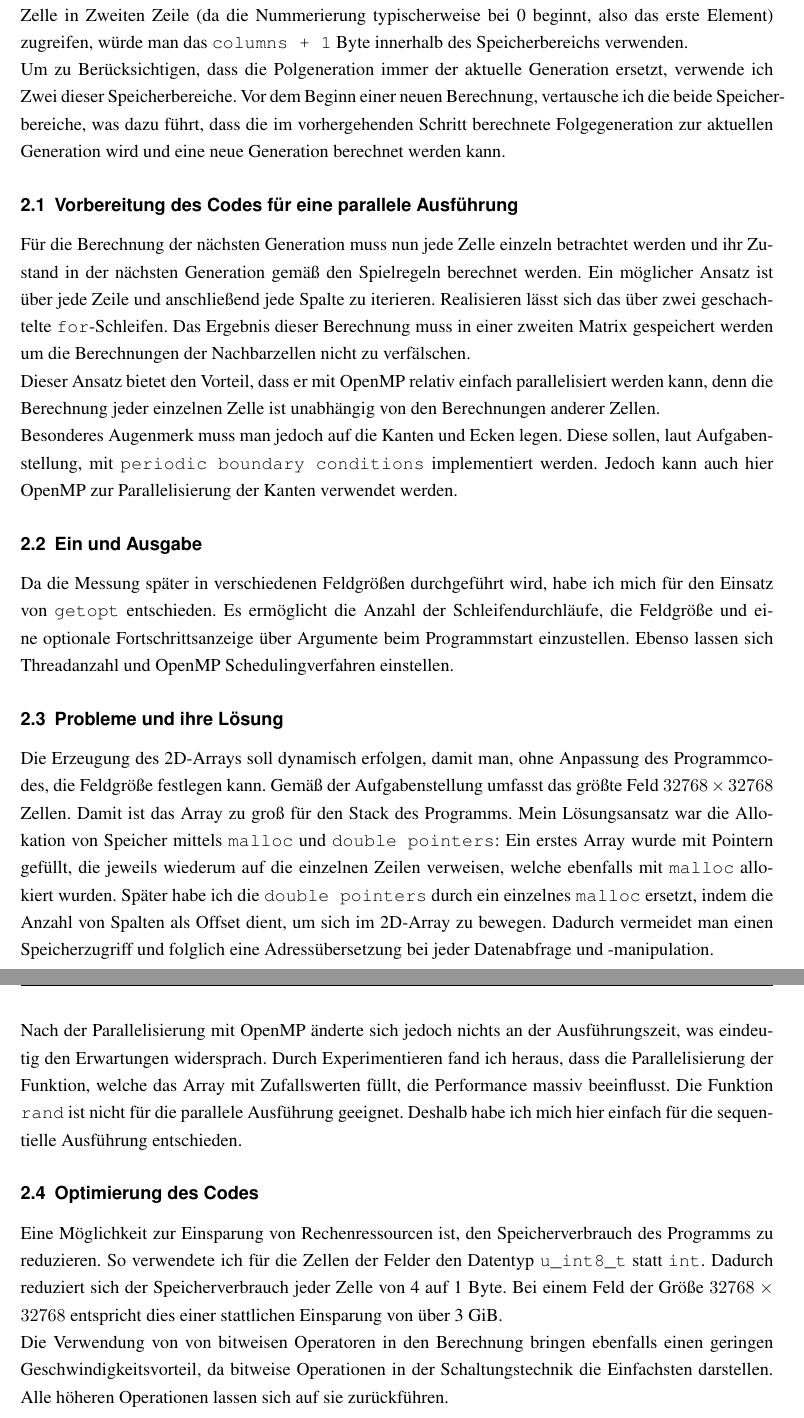
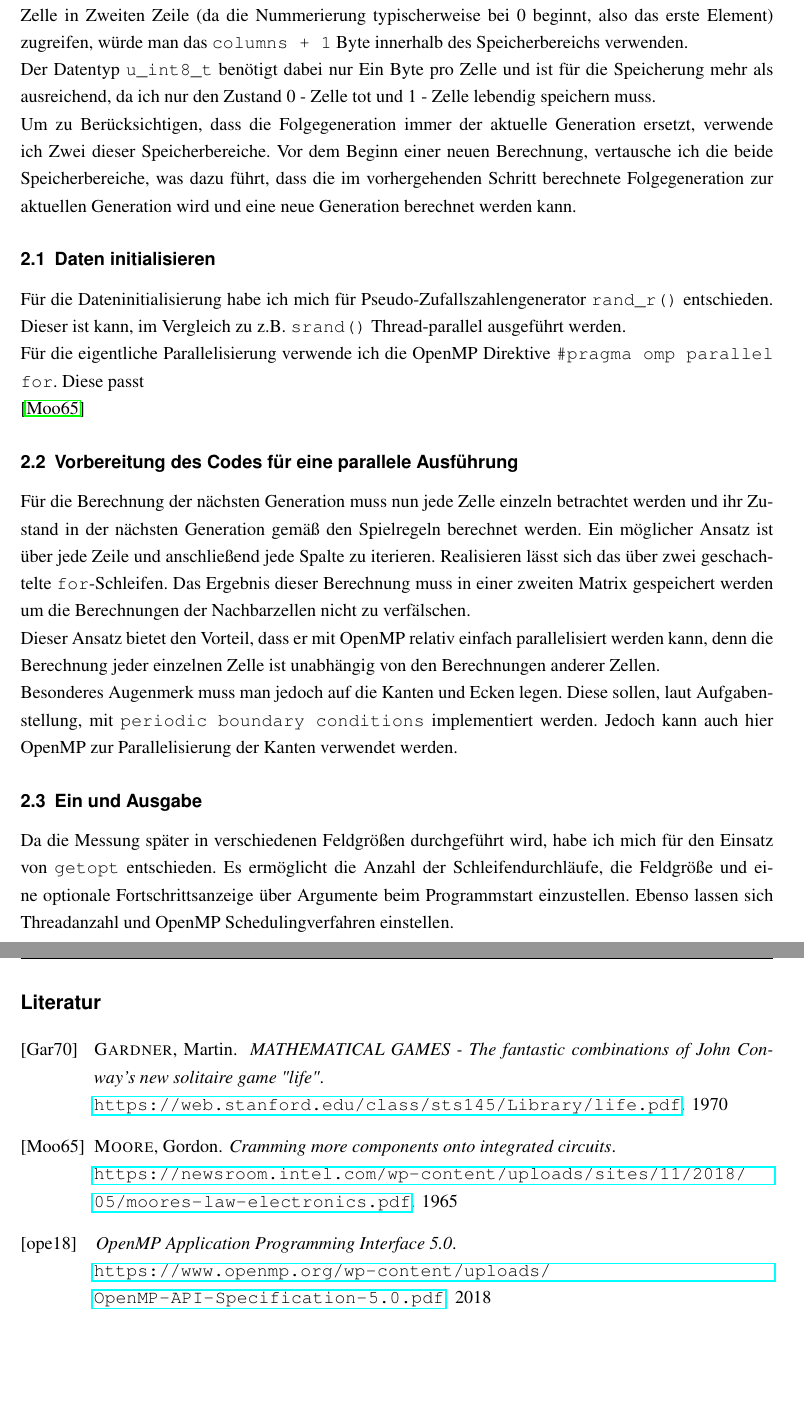
Before and after one commit to technikamateur/Komplexpraktikum-Paralleles-Rechnen, a LaTeX thesis (ZIHLatexVorlage/Praktikumsbericht.tex, which reads ZIHLatexVorlage/Praktikumsbericht.bib): two parts of pages 4 and 5 of 6, joined at a grey line, cut so that both start at the same text, the shorter picture padded with empty space. Compiled offline with pdfLaTeX.

Commit message:
writing :)

```diff
--- a/ZIHLatexVorlage/Praktikumsbericht.bib
+++ b/ZIHLatexVorlage/Praktikumsbericht.bib
@@ -3,6 +3,13 @@
   title={MATHEMATICAL GAMES - The fantastic combinations of John Conway's new solitaire game "life"},
   howpublished={\\\url{https://web.stanford.edu/class/sts145/Library/life.pdf}},
   year={1970}
+}
+
+@MISC{moore,
+  author={Gordon Moore},
+  title={Cramming more components onto integrated circuits},
+  howpublished={\\\url{https://newsroom.intel.com/wp-content/uploads/sites/11/2018/05/moores-law-electronics.pdf}},
+  year={1965}
 }
 
 @MISC{openmp,
--- a/ZIHLatexVorlage/Praktikumsbericht.tex
+++ b/ZIHLatexVorlage/Praktikumsbericht.tex
@@ -34,14 +34,21 @@
 	\end{itemize}
 
 	\section{Implementierung}
-	 Zuerst habe ich mich mit der Abstraktion des Feldes in \texttt{C} beschäftigt. Meine Idee ist die Allokierung eines Speicherbereichs der Größe \texttt{columns * rows * sizeof(u\_int8\_t)} mittels der Funktion \texttt{malloc()}. Innerhalb des Speicherbereichs kann man sich nun frei bewegen. Dabei verwendet man die \texttt{columns} als Offset um an die entsprechende Stelle zu springen.
-	 Beispiel: Möchte man auf die Zweite Zelle in Zweiten Zeile (da die Nummerierung typischerweise bei 0 beginnt, also das erste Element) zugreifen, würde man das \texttt{columns + 1} Byte innerhalb des Speicherbereichs verwenden.
+	 Zuerst habe ich mich mit der Abstraktion des Feldes in \texttt{C} beschäftigt. Meine Idee ist die Allokierung eines Speicherbereichs der Größe \texttt{columns * rows * sizeof(u\_int8\_t)} mittels der Funktion \texttt{malloc()}. Innerhalb des Speicherbereichs kann man sich nun frei bewegen. Dabei verwendet man die \texttt{columns} als Offset um an die entsprechende Stelle zu springen.Beispiel: Möchte man auf die Zweite Zelle in Zweiten Zeile (da die Nummerierung typischerweise bei 0 beginnt, also das erste Element) zugreifen, würde man das \texttt{columns + 1} Byte innerhalb des Speicherbereichs verwenden.
 
-	 Um zu Berücksichtigen, dass die Polgeneration immer der aktuelle Generation ersetzt, verwende ich Zwei dieser Speicherbereiche. Vor dem Beginn einer neuen Berechnung, vertausche ich die beide Speicherbereiche, was dazu führt, dass die im vorhergehenden Schritt berechnete Folgegeneration zur aktuellen Generation wird und eine neue Generation berechnet werden kann.
+	 Der Datentyp \texttt{u\_int8\_t} benötigt dabei nur Ein Byte pro Zelle und ist für die Speicherung mehr als ausreichend, da ich nur den Zustand 0 - Zelle tot und 1 - Zelle lebendig speichern muss.
+
+	 Um zu Berücksichtigen, dass die Folgegeneration immer der aktuelle Generation ersetzt, verwende ich Zwei dieser Speicherbereiche. Vor dem Beginn einer neuen Berechnung, vertausche ich die beide Speicherbereiche, was dazu führt, dass die im vorhergehenden Schritt berechnete Folgegeneration zur aktuellen Generation wird und eine neue Generation berechnet werden kann.
+
+	\subsection{Daten initialisieren}
+	Für die Dateninitialisierung habe ich mich für Pseudo-Zufallszahlengenerator \texttt{rand\_r()} entschieden. Dieser ist kann, im Vergleich zu z.B. \texttt{srand()} Thread-parallel ausgeführt werden.
+
+	Für die eigentliche Parallelisierung verwende ich die OpenMP Direktive \texttt{\#pragma omp parallel for}. Diese passt
 
 
 
 
+	\cite{moore}
 
 	\subsection{Vorbereitung des Codes für eine parallele Ausführung}
 	Für die Berechnung der nächsten Generation muss nun jede Zelle einzeln betrachtet werden und ihr Zustand in der nächsten Generation gemäß den Spielregeln berechnet werden.
@@ -55,17 +62,6 @@
 	Da die Messung später in verschiedenen Feldgrößen durchgeführt wird, habe ich mich für den Einsatz von \verb|getopt| entschieden. Es ermöglicht die Anzahl der Schleifendurchläufe, die Feldgröße und eine optionale Fortschrittsanzeige über Argumente beim Programmstart einzustellen.
 	Ebenso lassen sich Threadanzahl und OpenMP Schedulingverfahren einstellen.
 
-	\subsection{Probleme und ihre Lösung}
-	Die Erzeugung des 2D-Arrays soll dynamisch erfolgen, damit man, ohne Anpassung des Programmcodes, die Feldgröße festlegen kann. Gemäß der Aufgabenstellung umfasst das größte Feld $32768\times 32768$ Zellen. Damit ist das Array zu groß für den Stack des Programms.
-	Mein Lösungsansatz war die Allokation von Speicher mittels \verb|malloc| und \verb|double pointers|: Ein erstes Array wurde mit Pointern gefüllt, die jeweils wiederum auf die einzelnen Zeilen verweisen, welche ebenfalls mit \verb|malloc| allokiert wurden.
-	Später habe ich die \verb|double pointers| durch ein einzelnes \verb|malloc| ersetzt, indem die Anzahl von Spalten als Offset dient, um sich im 2D-Array zu bewegen. Dadurch vermeidet man einen Speicherzugriff und folglich eine Adressübersetzung bei jeder Datenabfrage und -manipulation.
 
-	Nach der Parallelisierung mit OpenMP änderte sich jedoch nichts an der Ausführungszeit, was eindeutig den Erwartungen widersprach. Durch Experimentieren fand ich heraus, dass die Parallelisierung der Funktion, welche das Array mit Zufallswerten füllt, die Performance massiv beeinflusst. Die Funktion \verb|rand| ist nicht für die parallele Ausführung geeignet. Deshalb habe ich mich hier einfach für die sequentielle Ausführung entschieden.
-
-	\subsection{Optimierung des Codes}
-	Eine Möglichkeit zur Einsparung von Rechenressourcen ist, den Speicherverbrauch des Programms zu reduzieren. So verwendete ich für die Zellen der Felder den Datentyp \verb|u_int8_t| statt \verb|int|. Dadurch reduziert sich der Speicherverbrauch jeder Zelle von 4 auf 1 Byte. Bei einem Feld der Größe $32768\times 32768$ entspricht dies einer stattlichen Einsparung von über 3 GiB.
-
-	Die Verwendung von von bitweisen Operatoren in den Berechnung bringen ebenfalls einen geringen Geschwindigkeitsvorteil, da bitweise Operationen in der Schaltungstechnik die Einfachsten darstellen. Alle höheren Operationen lassen sich auf sie zurückführen.
-
-
+\bibliography{Praktikumsbericht}
 \end{document}
```
Also changed, not shown: ZIHLatexVorlage/Praktikumsbericht.bbl, ZIHLatexVorlage/Praktikumsbericht.pdf, ZIHLatexVorlage/Praktikumsbericht.bib (6 more changed lines), 5 other files.
